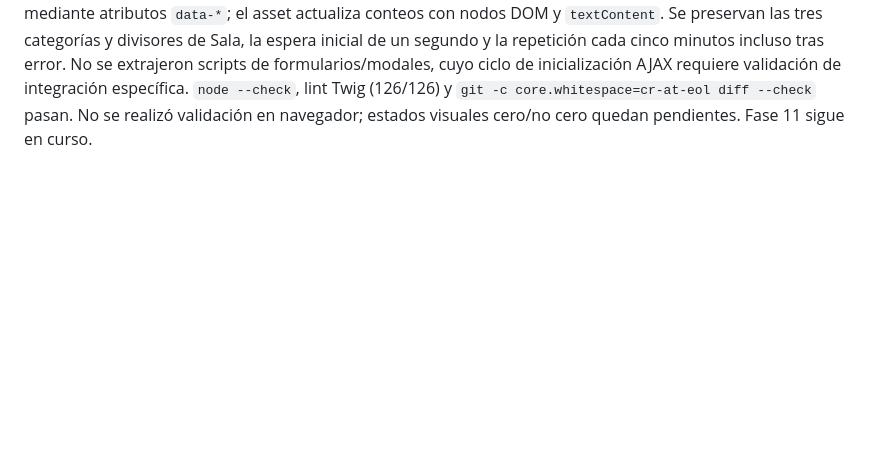
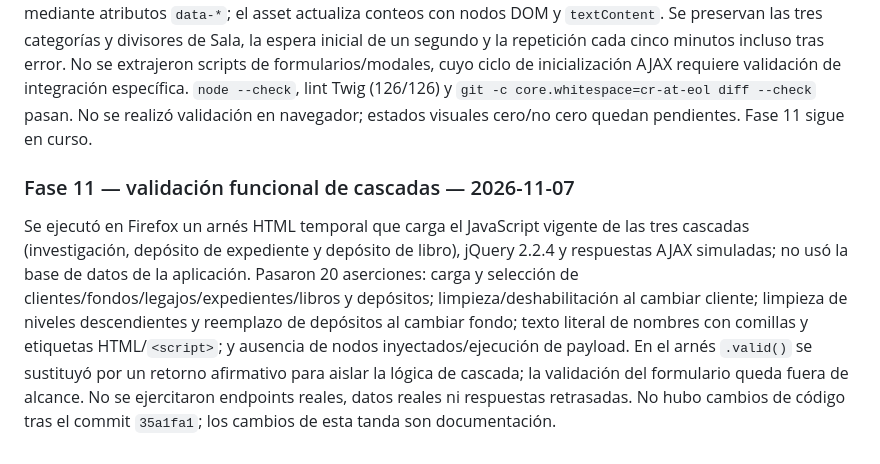
Before and after one commit to dyg81/servi-arnac, a Markdown page: README.md, the part around the change. GitHub-like rendering; blank space fills up the shorter version.

Commit message:
docs: registrar validación funcional de cascadas

```diff
--- a/README.md
+++ b/README.md
@@ -173,3 +173,8 @@ La fase activa es **Fase 11 — Twig, HTML y JavaScript asociado**; continuarla
 ### Continuación de Fase 11 — extracción de notificaciones — 2026-11-07
 
 Se extrajeron los seis sondeos periódicos de notificaciones de sus fragmentos Twig a `public/assets/dist/js/notifications.js`. El layout lo carga después de `parent()`, por lo que jQuery ya está disponible y el DOM de notificaciones ya fue renderizado. Las plantillas exponen URL, tipo e índices/mensajes mediante atributos `data-*`; el asset actualiza conteos con nodos DOM y `textContent`. Se preservan las tres categorías y divisores de Sala, la espera inicial de un segundo y la repetición cada cinco minutos incluso tras error. No se extrajeron scripts de formularios/modales, cuyo ciclo de inicialización AJAX requiere validación de integración específica. `node --check`, lint Twig (126/126) y `git -c core.whitespace=cr-at-eol diff --check` pasan. No se realizó validación en navegador; estados visuales cero/no cero quedan pendientes. Fase 11 sigue en curso.
+
+
+### Fase 11 — validación funcional de cascadas — 2026-11-07
+
+Se ejecutó en Firefox un arnés HTML temporal que carga el JavaScript vigente de las tres cascadas (investigación, depósito de expediente y depósito de libro), jQuery 2.2.4 y respuestas AJAX simuladas; no usó la base de datos de la aplicación. Pasaron 20 aserciones: carga y selección de clientes/fondos/legajos/expedientes/libros y depósitos; limpieza/deshabilitación al cambiar cliente; limpieza de niveles descendientes y reemplazo de depósitos al cambiar fondo; texto literal de nombres con comillas y etiquetas HTML/`<script>`; y ausencia de nodos inyectados/ejecución de payload. En el arnés `.valid()` se sustituyó por un retorno afirmativo para aislar la lógica de cascada; la validación del formulario queda fuera de alcance. No se ejercitaron endpoints reales, datos reales ni respuestas retrasadas. No hubo cambios de código tras el commit `35a1fa1`; los cambios de esta tanda son documentación.
```
